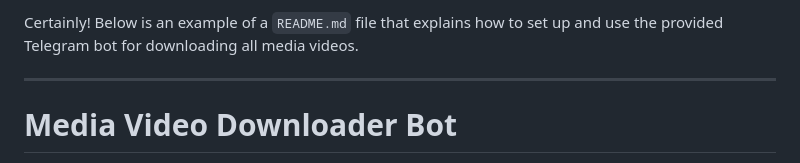
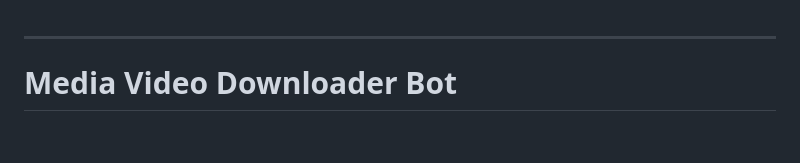
Before and after one commit to MR-IMRAN-60/Telegram-Downloader-Bot, a Markdown page: README.md, the part around the change. Rendered like a GitHub page; blank space fills up the shorter version.

```diff
--- a/README.md
+++ b/README.md
@@ -1,4 +1,3 @@
-Certainly! Below is an example of a `README.md` file that explains how to set up and use the provided Telegram bot for downloading all media videos.
 
 ---
 
```
